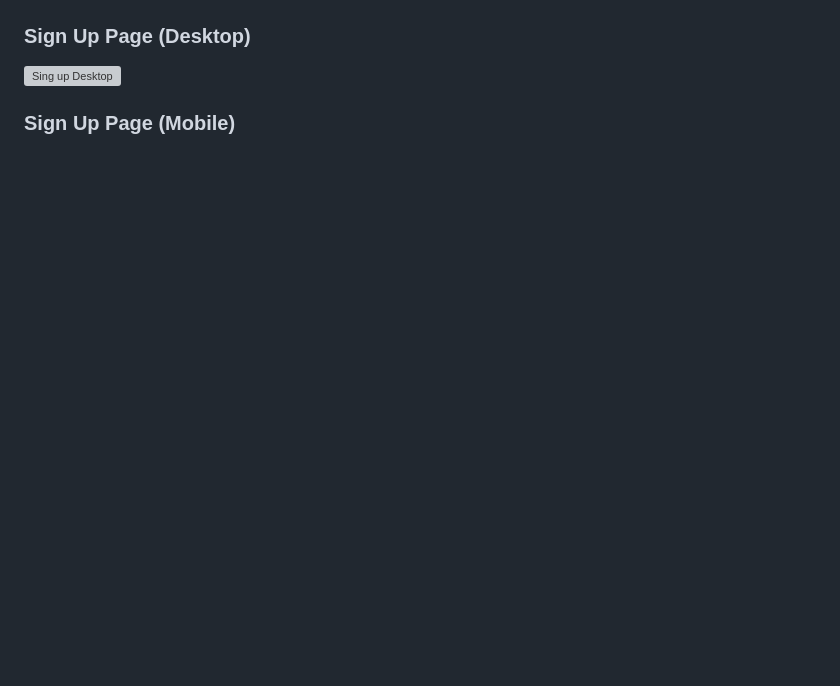
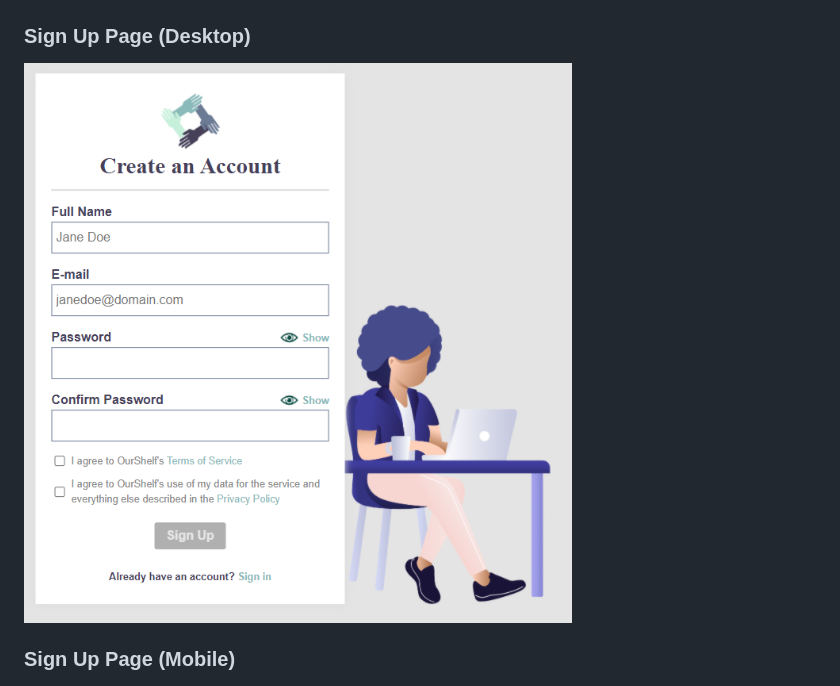
Before and after one commit to Grandclosing/OurShelf, a Markdown page: README.md, the part around the change. GitHub-like rendering; blank space fills up the shorter version; grey boxes are pictures that could not be loaded.

Commit message:
Fixed broken link in readme

```diff
--- a/README.md
+++ b/README.md
@@ -80,7 +80,7 @@ I used [GraphicSprings](https://www.graphicsprings.com/) to generate and modify
 
 ### Sign Up Page (Desktop)
 
-![Sing up Desktop](/screenshots/sign_up.png)
+![Sing up Desktop](/screenshots/sign_up.png?)
 
 ### Sign Up Page (Mobile)
 
```
Also changed, not shown: screenshots/sign_up.png (renamed from screenshots/sign_up.PNG).
